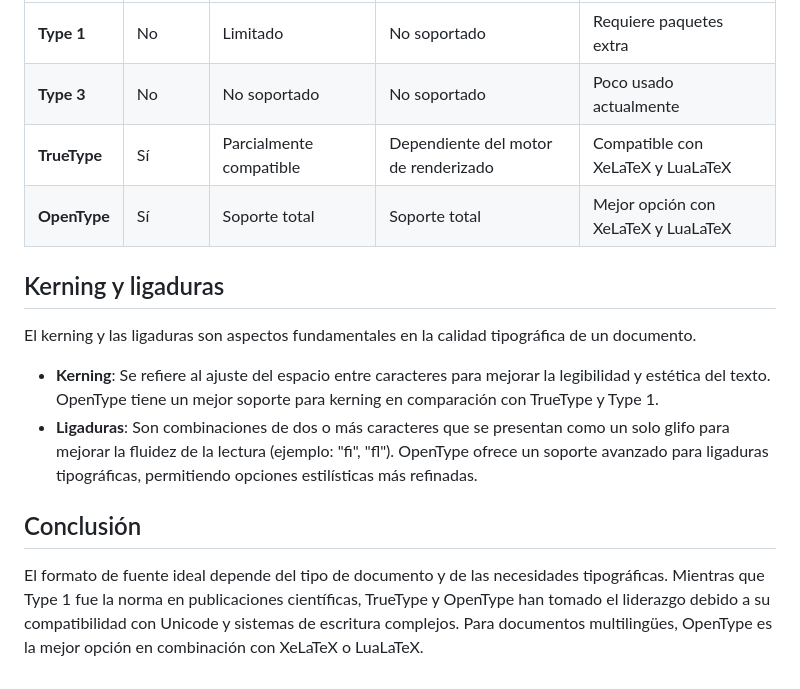
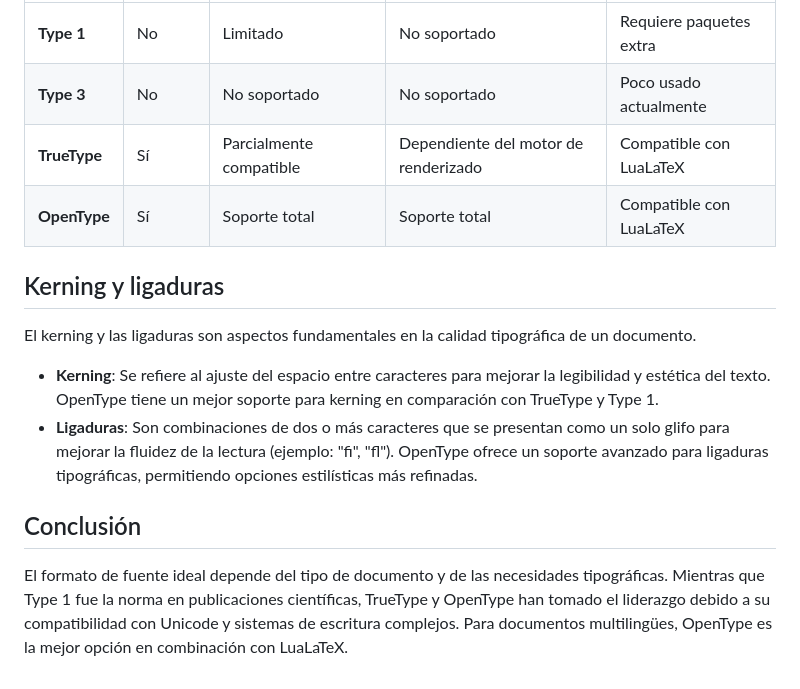
Before and after one commit to albertomoyano/seminarioUBA2025, a Markdown page: documentos/tipografias.md, the part around the change. Drawn GitHub-style.

Commit message:
08-02-2025

```diff
--- a/documentos/tipografias.md
+++ b/documentos/tipografias.md
@@ -69,8 +69,8 @@ XeLaTeX y LuaLaTeX son motores de compilación que proporcionan compatibilidad n
 |------------|---------|--------------------------------|--------------------------------|--------------------------|
 | **Type 1** | No      | Limitado                        | No soportado                   | Requiere paquetes extra  |
 | **Type 3** | No      | No soportado                    | No soportado                   | Poco usado actualmente   |
-| **TrueType** | Sí    | Parcialmente compatible         | Dependiente del motor de renderizado | Compatible con XeLaTeX y LuaLaTeX |
-| **OpenType** | Sí    | Soporte total                   | Soporte total                   | Mejor opción con XeLaTeX y LuaLaTeX |
+| **TrueType** | Sí    | Parcialmente compatible         | Dependiente del motor de renderizado | Compatible con LuaLaTeX |
+| **OpenType** | Sí    | Soporte total                   | Soporte total                   | Compatible con LuaLaTeX |
 
 ## Kerning y ligaduras
 
@@ -81,4 +81,4 @@ El kerning y las ligaduras son aspectos fundamentales en la calidad tipográfica
 
 ## Conclusión
 
-El formato de fuente ideal depende del tipo de documento y de las necesidades tipográficas. Mientras que Type 1 fue la norma en publicaciones científicas, TrueType y OpenType han tomado el liderazgo debido a su compatibilidad con Unicode y sistemas de escritura complejos. Para documentos multilingües, OpenType es la mejor opción en combinación con XeLaTeX o LuaLaTeX.
+El formato de fuente ideal depende del tipo de documento y de las necesidades tipográficas. Mientras que Type 1 fue la norma en publicaciones científicas, TrueType y OpenType han tomado el liderazgo debido a su compatibilidad con Unicode y sistemas de escritura complejos. Para documentos multilingües, OpenType es la mejor opción en combinación con LuaLaTeX.
```
